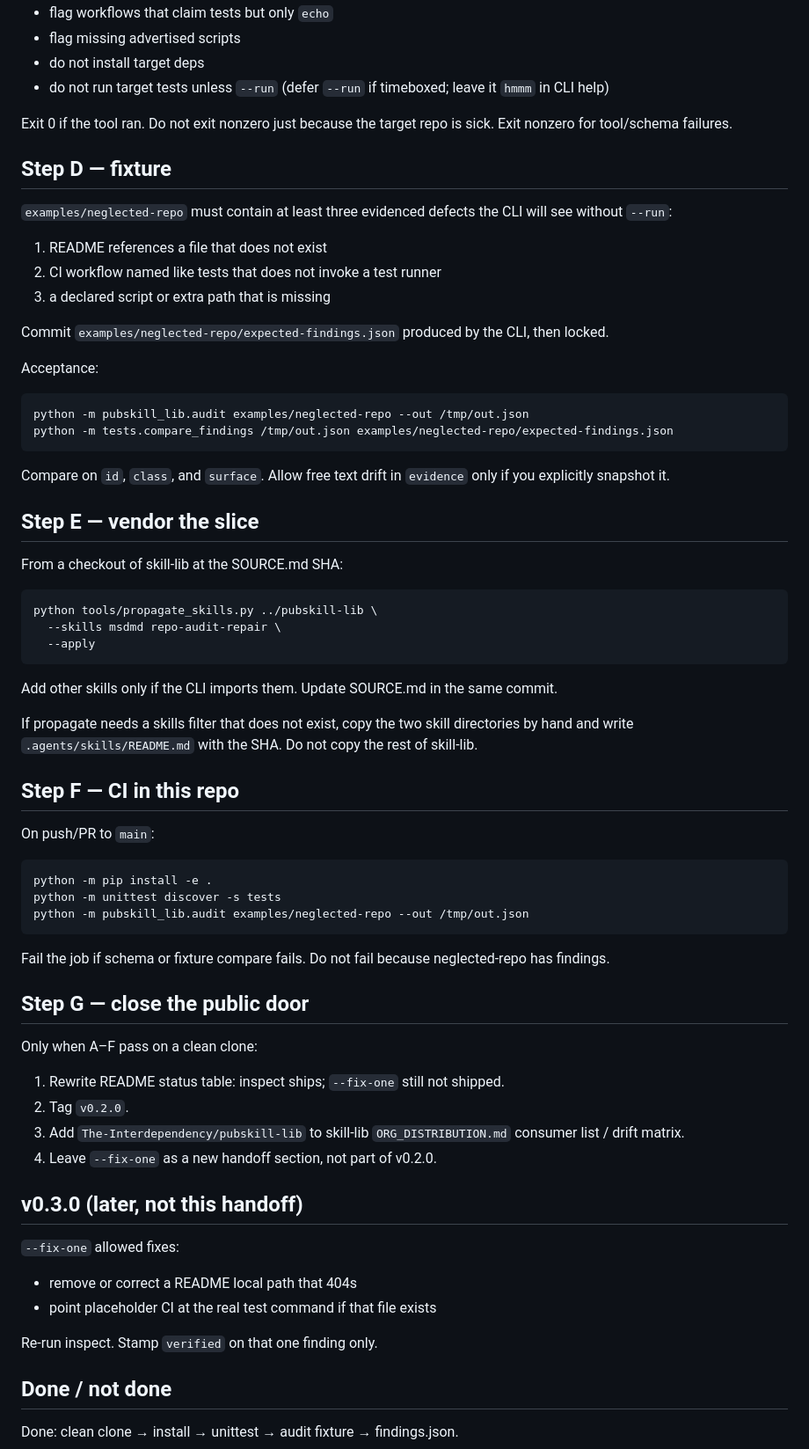
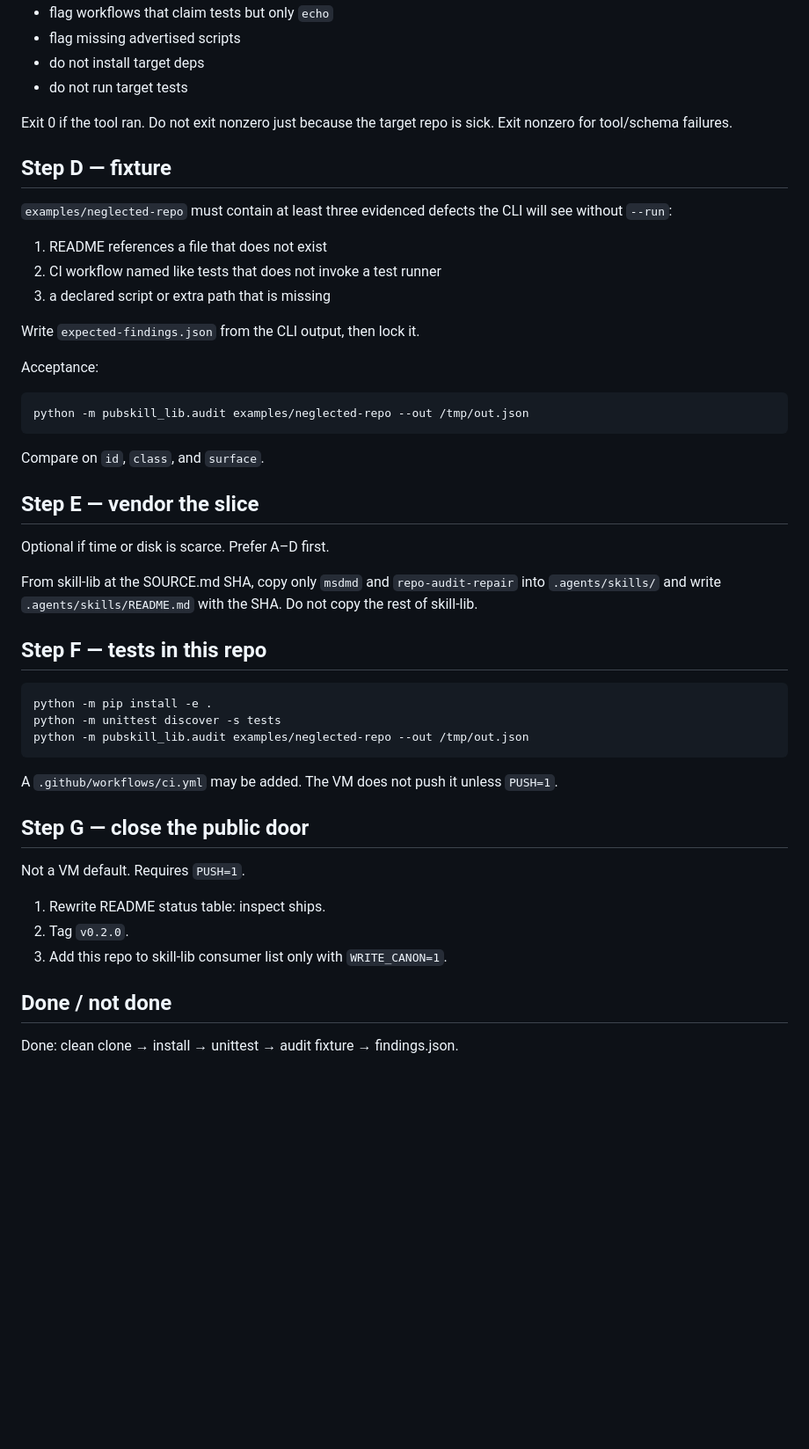
Before and after one commit to The-Interdependency/pubskill-lib, a Markdown page: HANDOFF.md, the part around one of its changes. Shown at 88% size. GitHub-like rendering; blank space fills up the shorter version.

````diff
--- a/HANDOFF.md
+++ b/HANDOFF.md
@@ -124,7 +129,7 @@ v0.2 inspect only:
 - flag workflows that claim tests but only `echo`
 - flag missing advertised scripts
 - do not install target deps
-- do not run target tests unless `--run` (defer `--run` if timeboxed; leave it `hmmm` in CLI help)
+- do not run target tests
 
 Exit 0 if the tool ran. Do not exit nonzero just because the target repo is sick. Exit nonzero for tool/schema failures.
 
@@ -136,34 +141,23 @@ Exit 0 if the tool ran. Do not exit nonzero just because the target repo is sick
 2. CI workflow named like tests that does not invoke a test runner
 3. a declared script or extra path that is missing
 
-Commit `examples/neglected-repo/expected-findings.json` produced by the CLI, then locked.
+Write `expected-findings.json` from the CLI output, then lock it.
 
 Acceptance:
 
 ```bash
 python -m pubskill_lib.audit examples/neglected-repo --out /tmp/out.json
-python -m tests.compare_findings /tmp/out.json examples/neglected-repo/expected-findings.json
 ```
 
-Compare on `id`, `class`, and `surface`. Allow free text drift in `evidence` only if you explicitly snapshot it.
+Compare on `id`, `class`, and `surface`.
 
 ## Step E — vendor the slice
 
-From a checkout of skill-lib at the SOURCE.md SHA:
+Optional if time or disk is scarce. Prefer A–D first.
 
-```bash
-python tools/propagate_skills.py ../pubskill-lib \
-  --skills msdmd repo-audit-repair \
-  --apply
-```
+From skill-lib at the SOURCE.md SHA, copy only `msdmd` and `repo-audit-repair` into `.agents/skills/` and write `.agents/skills/README.md` with the SHA. Do not copy the rest of skill-lib.
 
-Add other skills only if the CLI imports them. Update SOURCE.md in the same commit.
-
-If propagate needs a skills filter that does not exist, copy the two skill directories by hand and write `.agents/skills/README.md` with the SHA. Do not copy the rest of skill-lib.
-
-## Step F — CI in this repo
-
-On push/PR to `main`:
+## Step F — tests in this repo
 
 ```bash
 python -m pip install -e .
@@ -171,25 +165,15 @@ python -m unittest discover -s tests
 python -m pubskill_lib.audit examples/neglected-repo --out /tmp/out.json
 ```
 
-Fail the job if schema or fixture compare fails. Do not fail because neglected-repo has findings.
+A `.github/workflows/ci.yml` may be added. The VM does not push it unless `PUSH=1`.
 
 ## Step G — close the public door
 
-Only when A–F pass on a clean clone:
+Not a VM default. Requires `PUSH=1`.
 
-1. Rewrite README status table: inspect ships; `--fix-one` still not shipped.
+1. Rewrite README status table: inspect ships.
 2. Tag `v0.2.0`.
-3. Add `The-Interdependency/pubskill-lib` to skill-lib `ORG_DISTRIBUTION.md` consumer list / drift matrix.
-4. Leave `--fix-one` as a new handoff section, not part of v0.2.0.
-
-## v0.3.0 (later, not this handoff)
-
-`--fix-one` allowed fixes:
-
-- remove or correct a README local path that 404s
-- point placeholder CI at the real test command if that file exists
-
-Re-run inspect. Stamp `verified` on that one finding only.
+3. Add this repo to skill-lib consumer list only with `WRITE_CANON=1`.
 
 ## Done / not done
 
````
Also changed, not shown: other parts of HANDOFF.md (+24 -19 lines).
